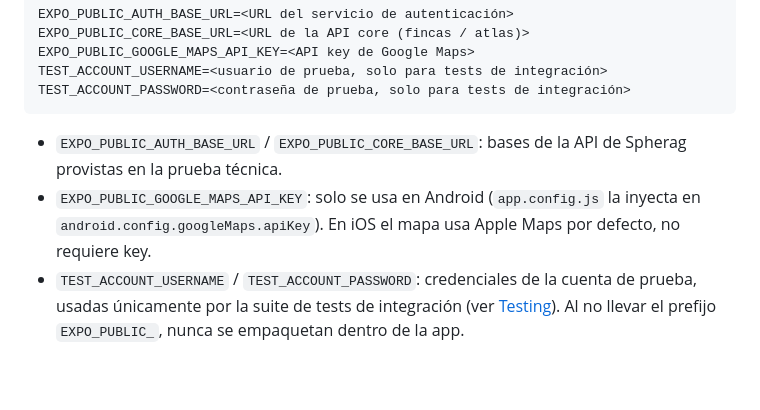
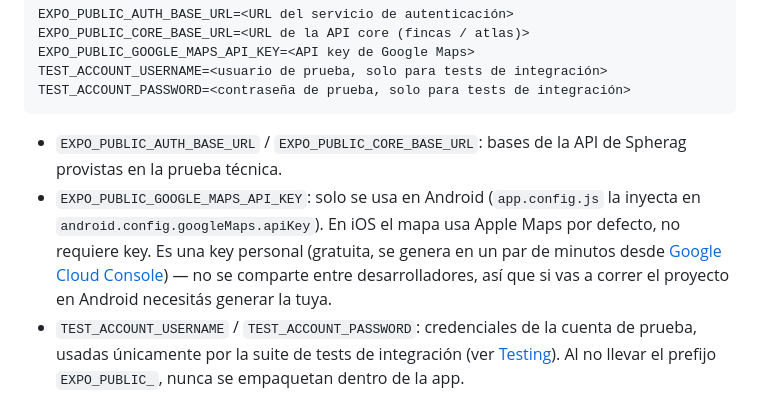
Before and after one commit to joncodeofficial/agloatlas, a Markdown page: README.md, the part around the change. Drawn GitHub-style; blank space fills up the shorter version.

Commit message:
docs: update README to clarify usage of Google Maps API key for Android

````diff
--- a/README.md
+++ b/README.md
@@ -71,7 +71,7 @@ TEST_ACCOUNT_PASSWORD=<contraseña de prueba, solo para tests de integración>
 ```
 
 - `EXPO_PUBLIC_AUTH_BASE_URL` / `EXPO_PUBLIC_CORE_BASE_URL`: bases de la API de Spherag provistas en la prueba técnica.
-- `EXPO_PUBLIC_GOOGLE_MAPS_API_KEY`: solo se usa en Android (`app.config.js` la inyecta en `android.config.googleMaps.apiKey`). En iOS el mapa usa Apple Maps por defecto, no requiere key.
+- `EXPO_PUBLIC_GOOGLE_MAPS_API_KEY`: solo se usa en Android (`app.config.js` la inyecta en `android.config.googleMaps.apiKey`). En iOS el mapa usa Apple Maps por defecto, no requiere key. Es una key personal (gratuita, se genera en un par de minutos desde [Google Cloud Console](https://console.cloud.google.com/google/maps-apis)) — no se comparte entre desarrolladores, así que si vas a correr el proyecto en Android necesitás generar la tuya.
 - `TEST_ACCOUNT_USERNAME` / `TEST_ACCOUNT_PASSWORD`: credenciales de la cuenta de prueba, usadas únicamente por la suite de tests de integración (ver [Testing](#testing)). Al no llevar el prefijo `EXPO_PUBLIC_`, nunca se empaquetan dentro de la app.
 
 ## Instalación y ejecución
````
